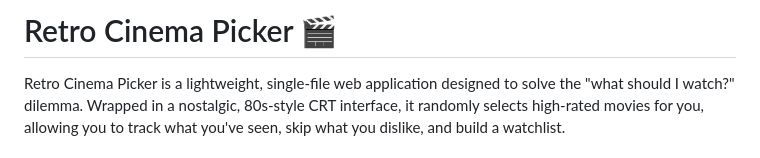
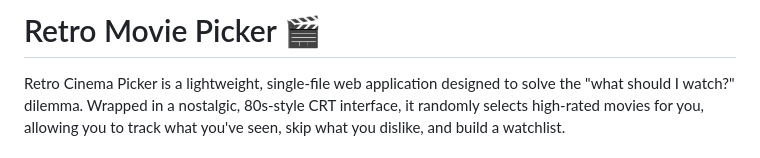
Before and after one commit to shyam-gitbot/cinematic, a Markdown page: README.md, the part around the change. Rendered like a GitHub page.

Commit message:
Rename project from 'Cinema' to 'Movie'

```diff
--- a/README.md
+++ b/README.md
@@ -1,4 +1,4 @@
-# Retro Cinema Picker 🎬
+# Retro Movie Picker 🎬
 
 Retro Cinema Picker is a lightweight, single-file web application designed to solve the "what should I watch?" dilemma. Wrapped in a nostalgic, 80s-style CRT interface, it randomly selects high-rated movies for you, allowing you to track what you've seen, skip what you dislike, and build a watchlist.
 
```
